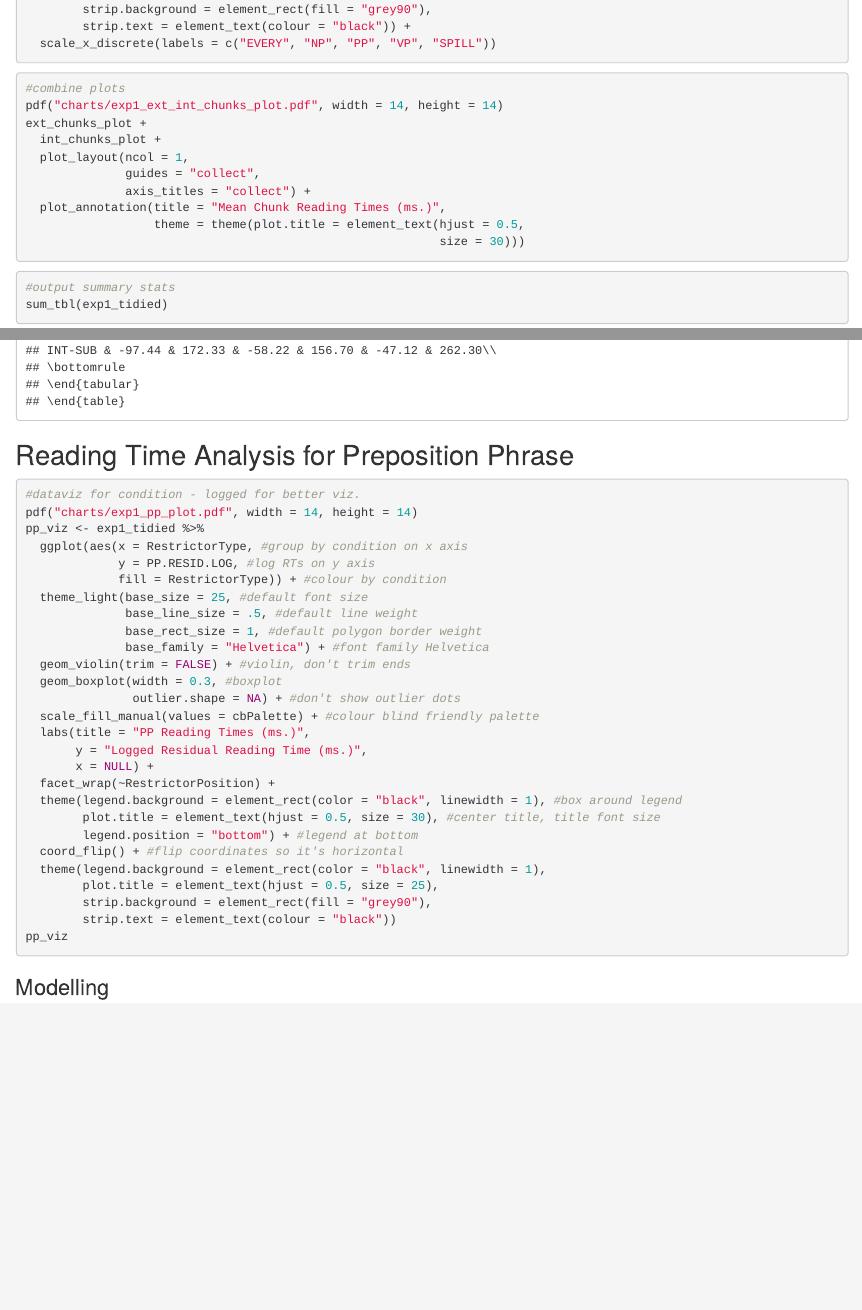
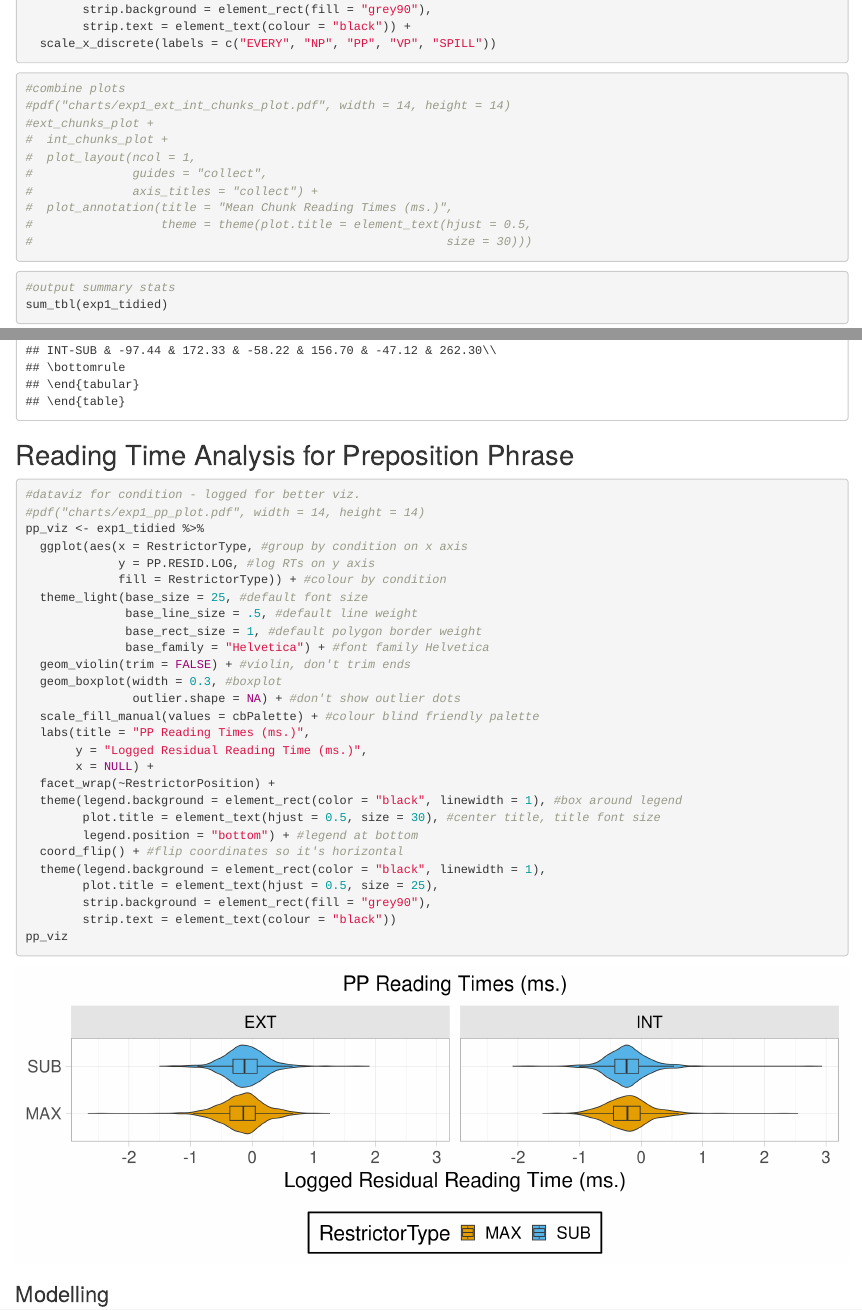
Before and after one commit to PaulStott/glossa_psych_cdr, an R Markdown document (exp1_analysis.Rmd): the page in a window 1100 px wide, from 3230 px down, and a second part further down, joined at a grey line. Rendered offline with R 4.5, knitr and Pandoc, with nearby package versions; some code elsewhere in the file could not run offline.

Commit message:
removed pdf() call from exp1_analysis.Rmd

````diff
--- a/exp1_analysis.Rmd
+++ b/exp1_analysis.Rmd
@@ -190,15 +190,15 @@ int_chunks_plot <- chunks_data %>%
 
 ```{r}
 #combine plots
-pdf("charts/exp1_ext_int_chunks_plot.pdf", width = 14, height = 14)
-ext_chunks_plot +
-  int_chunks_plot +
-  plot_layout(ncol = 1,
-              guides = "collect",
-              axis_titles = "collect") +
-  plot_annotation(title = "Mean Chunk Reading Times (ms.)",
-                  theme = theme(plot.title = element_text(hjust = 0.5,
-                                                          size = 30)))
+#pdf("charts/exp1_ext_int_chunks_plot.pdf", width = 14, height = 14)
+#ext_chunks_plot +
+#  int_chunks_plot +
+#  plot_layout(ncol = 1,
+#              guides = "collect",
+#              axis_titles = "collect") +
+#  plot_annotation(title = "Mean Chunk Reading Times (ms.)",
+#                  theme = theme(plot.title = element_text(hjust = 0.5,
+#                                                          size = 30)))
 ```
 
 ```{r}
@@ -210,7 +210,7 @@ sum_tbl(exp1_tidied)
 
 ```{r}
 #dataviz for condition - logged for better viz.
-pdf("charts/exp1_pp_plot.pdf", width = 14, height = 14)
+#pdf("charts/exp1_pp_plot.pdf", width = 14, height = 14)
 pp_viz <- exp1_tidied %>%
   ggplot(aes(x = RestrictorType, #group by condition on x axis
              y = PP.RESID.LOG, #log RTs on y axis
````
Also changed, not shown: exp1_analysis.Rmd (10 more changed lines).
